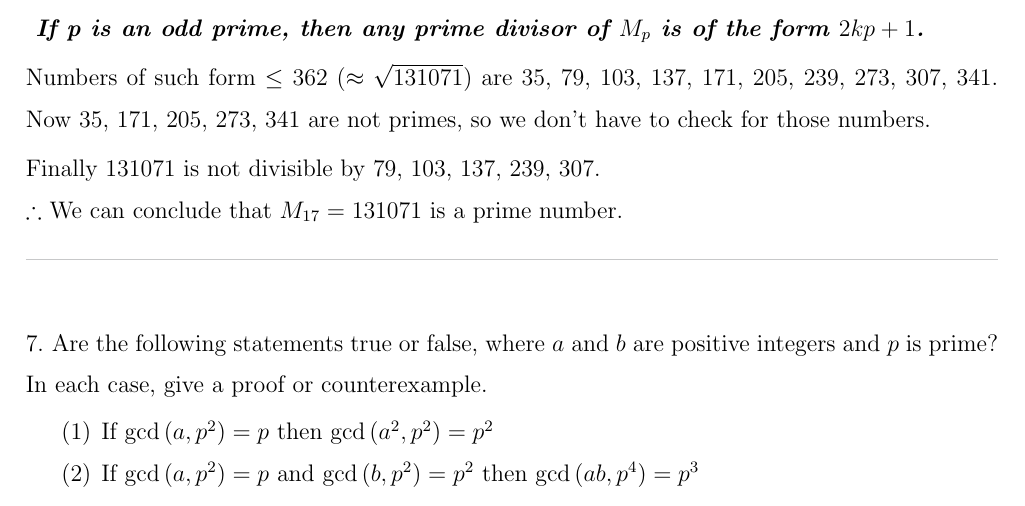
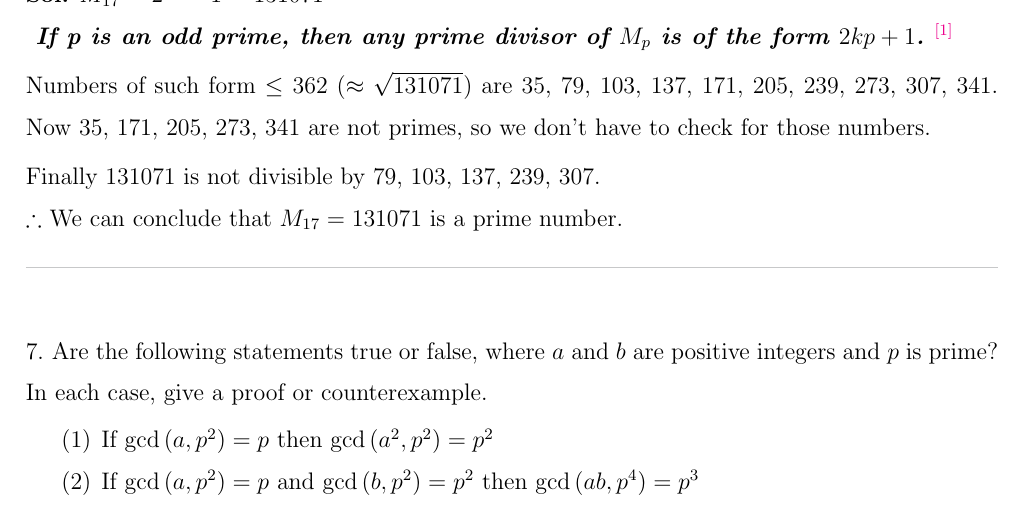
Before and after one commit to abhishekshree/Numbers-Made-Dumber, a LaTeX paper (Week 2/ans.tex): part of page 3 of 3, cut at the place of the change. Compiled offline with pdfLaTeX.

Commit message:
Added statement source

```diff
--- a/Week 2/ans.tex
+++ b/Week 2/ans.tex
@@ -176,7 +176,7 @@ Hence, by replacing n by n-1 we get $F_0F_1 . . . F_{n-1} = F_{n} - 2$
 \textbf{Sol.}
 $M_{17} = 2^{17} - 1 = 131071$
 
-\textbf{\textit{ If p is an odd prime, then any prime divisor of $M_p$ is of the form $2kp+1$.}}
+\textbf{\textit{ If p is an odd prime, then any prime divisor of $M_p$ is of the form $2kp+1$.}} \href{https://math.ucr.edu/~res/math153-2019/history11a.pdf}{$^{[1]}$}
 
 \smallskip
 Numbers of such form $\le$ 362 ($\approx \sqrt{131071}$) are 35, 79, 103, 137, 171, 205, 239, 273, 307, 341. Now 35, 171, 205, 273, 341 are not primes, so we don't have to check for those numbers.
```
Also changed, not shown: Week 2/ans.pdf.
